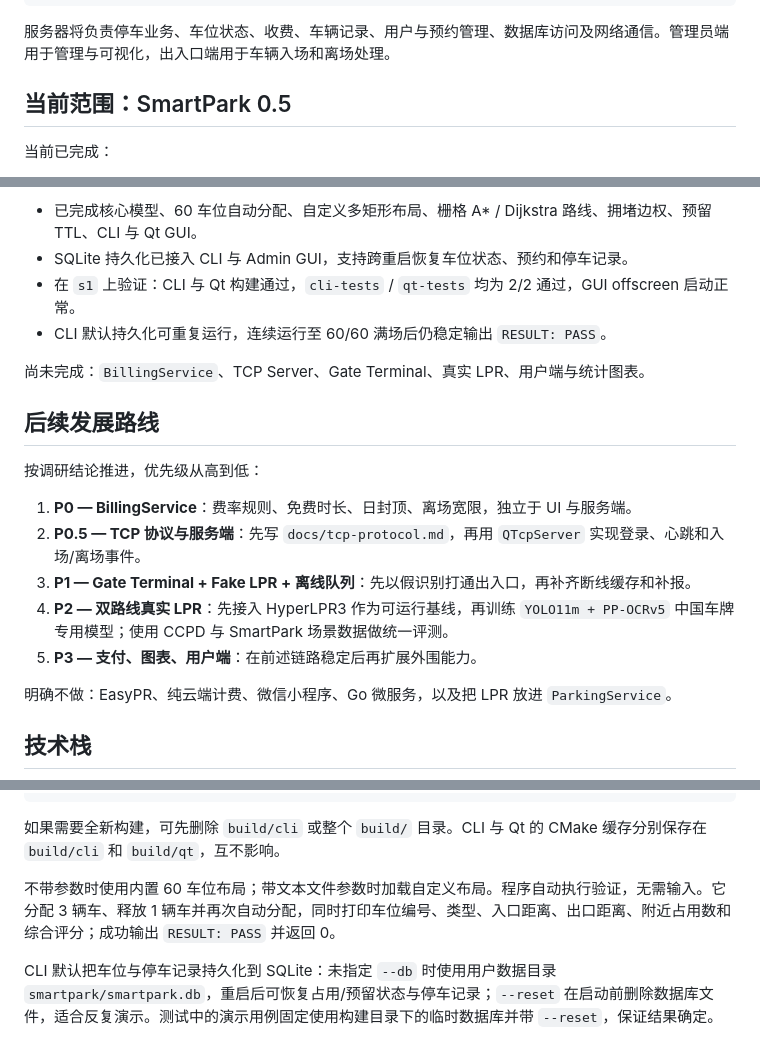
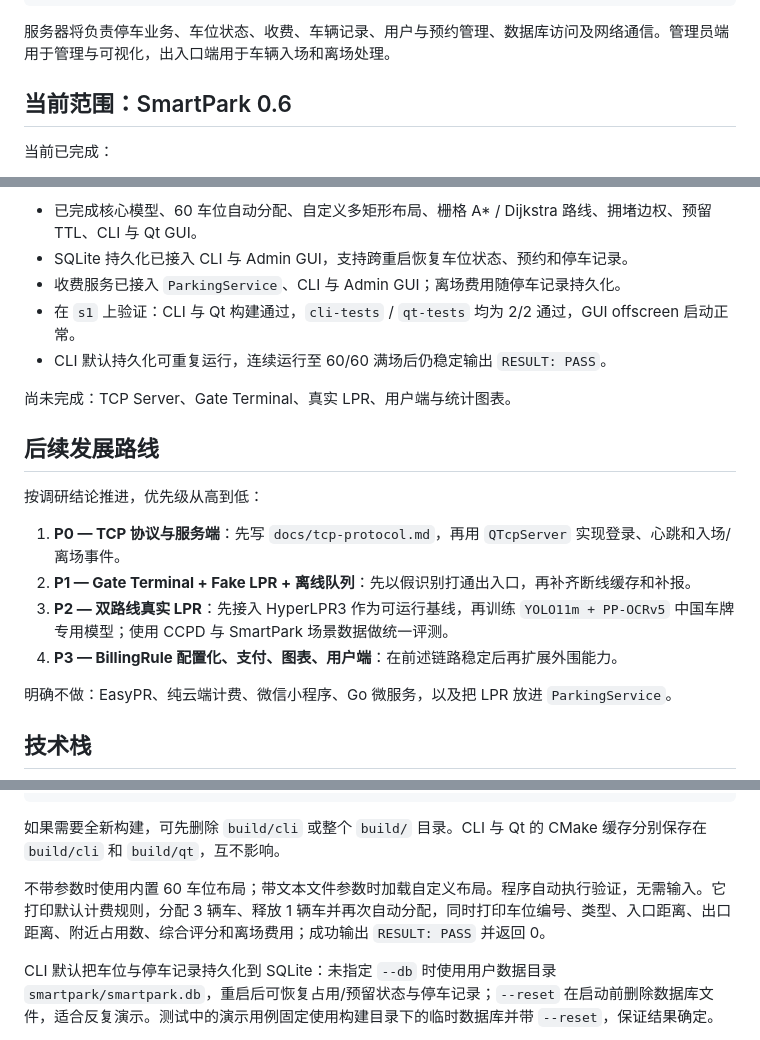
Before and after one commit to cadetcarrington/Cpp-CourseProject_smart_park, a Markdown page: README.md, 3 parts joined by grey strips. Rendered like a GitHub page.

```diff
--- a/README.md
+++ b/README.md
@@ -18,7 +18,7 @@ SmartPark 是一个基于 C++ 和 Qt 的智能停车场管理系统课程项目
 
 服务器将负责停车业务、车位状态、收费、车辆记录、用户与预约管理、数据库访问及网络通信。管理员端用于管理与可视化，出入口端用于车辆入场和离场处理。
 
-## 当前范围：SmartPark 0.5
+## 当前范围：SmartPark 0.6
 
 当前已完成：
 
@@ -48,20 +65,20 @@ SmartPark 是一个基于 C++ 和 Qt 的智能停车场管理系统课程项目
 
 - 已完成核心模型、60 车位自动分配、自定义多矩形布局、栅格 A* / Dijkstra 路线、拥堵边权、预留 TTL、CLI 与 Qt GUI。
 - SQLite 持久化已接入 CLI 与 Admin GUI，支持跨重启恢复车位状态、预约和停车记录。
+- 收费服务已接入 `ParkingService`、CLI 与 Admin GUI；离场费用随停车记录持久化。
 - 在 `s1` 上验证：CLI 与 Qt 构建通过，`cli-tests` / `qt-tests` 均为 2/2 通过，GUI offscreen 启动正常。
 - CLI 默认持久化可重复运行，连续运行至 60/60 满场后仍稳定输出 `RESULT: PASS`。
 
-尚未完成：`BillingService`、TCP Server、Gate Terminal、真实 LPR、用户端与统计图表。
+尚未完成：TCP Server、Gate Terminal、真实 LPR、用户端与统计图表。
 
 ## 后续发展路线
 
 按调研结论推进，优先级从高到低：
 
-1. **P0 — BillingService**：费率规则、免费时长、日封顶、离场宽限，独立于 UI 与服务端。
-2. **P0.5 — TCP 协议与服务端**：先写 `docs/tcp-protocol.md`，再用 `QTcpServer` 实现登录、心跳和入场/离场事件。
-3. **P1 — Gate Terminal + Fake LPR + 离线队列**：先以假识别打通出入口，再补齐断线缓存和补报。
-4. **P2 — 双路线真实 LPR**：先接入 HyperLPR3 作为可运行基线，再训练 `YOLO11m + PP-OCRv5` 中国车牌专用模型；使用 CCPD 与 SmartPark 场景数据做统一评测。
-5. **P3 — 支付、图表、用户端**：在前述链路稳定后再扩展外围能力。
+1. **P0 — TCP 协议与服务端**：先写 `docs/tcp-protocol.md`，再用 `QTcpServer` 实现登录、心跳和入场/离场事件。
+2. **P1 — Gate Terminal + Fake LPR + 离线队列**：先以假识别打通出入口，再补齐断线缓存和补报。
+3. **P2 — 双路线真实 LPR**：先接入 HyperLPR3 作为可运行基线，再训练 `YOLO11m + PP-OCRv5` 中国车牌专用模型；使用 CCPD 与 SmartPark 场景数据做统一评测。
+4. **P3 — BillingRule 配置化、支付、图表、用户端**：在前述链路稳定后再扩展外围能力。
 
 明确不做：EasyPR、纯云端计费、微信小程序、Go 微服务，以及把 LPR 放进 `ParkingService`。
 
@@ -584,7 +600,7 @@ region C 71 40 10 2 1.2 5.5 6 left accessible
 
 如果需要全新构建，可先删除 `build/cli` 或整个 `build/` 目录。CLI 与 Qt 的 CMake 缓存分别保存在 `build/cli` 和 `build/qt`，互不影响。
 
-不带参数时使用内置 60 车位布局；带文本文件参数时加载自定义布局。程序自动执行验证，无需输入。它分配 3 辆车、释放 1 辆车并再次自动分配，同时打印车位编号、类型、入口距离、出口距离、附近占用数和综合评分；成功输出 `RESULT: PASS` 并返回 0。
+不带参数时使用内置 60 车位布局；带文本文件参数时加载自定义布局。程序自动执行验证，无需输入。它打印默认计费规则，分配 3 辆车、释放 1 辆车并再次自动分配，同时打印车位编号、类型、入口距离、出口距离、附近占用数、综合评分和离场费用；成功输出 `RESULT: PASS` 并返回 0。
 
 CLI 默认把车位与停车记录持久化到 SQLite：未指定 `--db` 时使用用户数据目录 `smartpark/smartpark.db`，重启后可恢复占用/预留状态与停车记录；`--reset` 在启动前删除数据库文件，适合反复演示。测试中的演示用例固定使用构建目录下的临时数据库并带 `--reset`，保证结果确定。
 
```
Also changed, not shown: other parts of README.md (+28 -11 lines).
